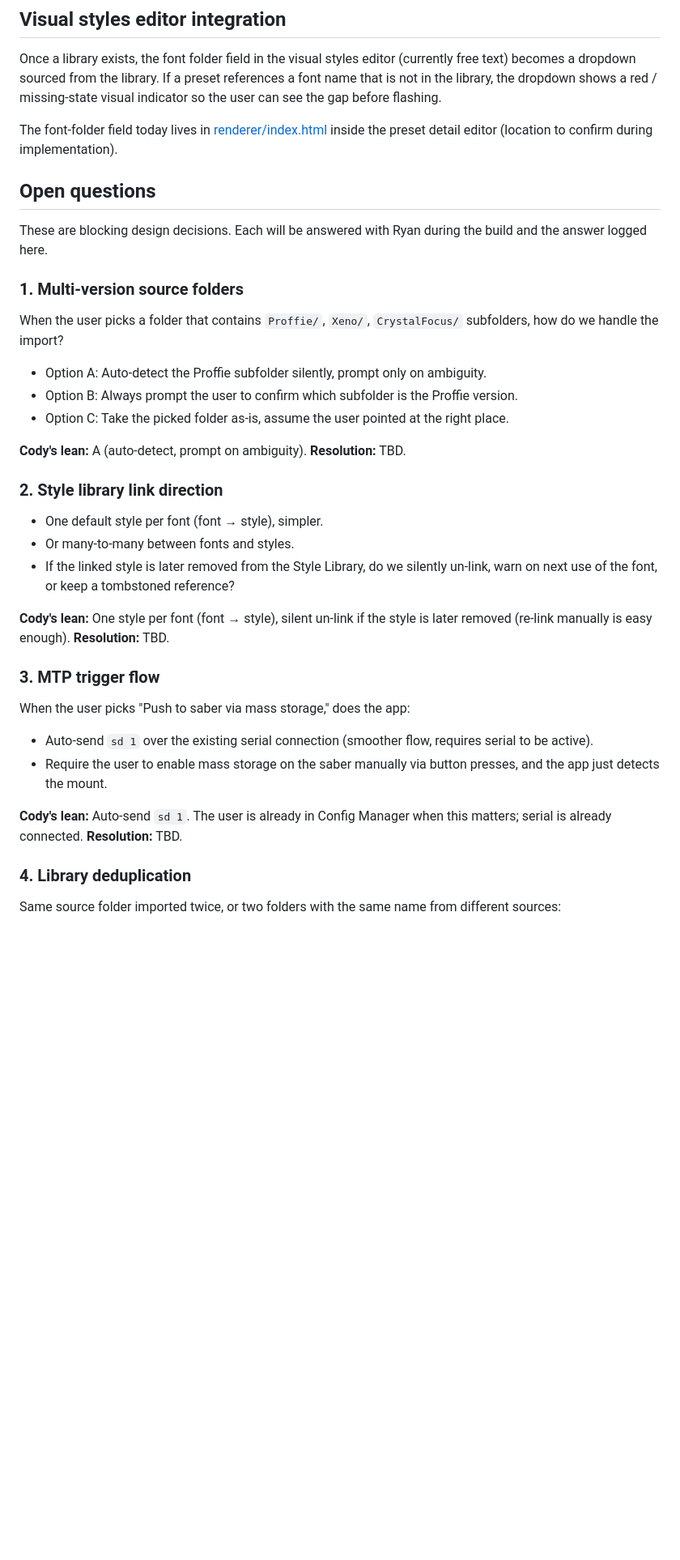
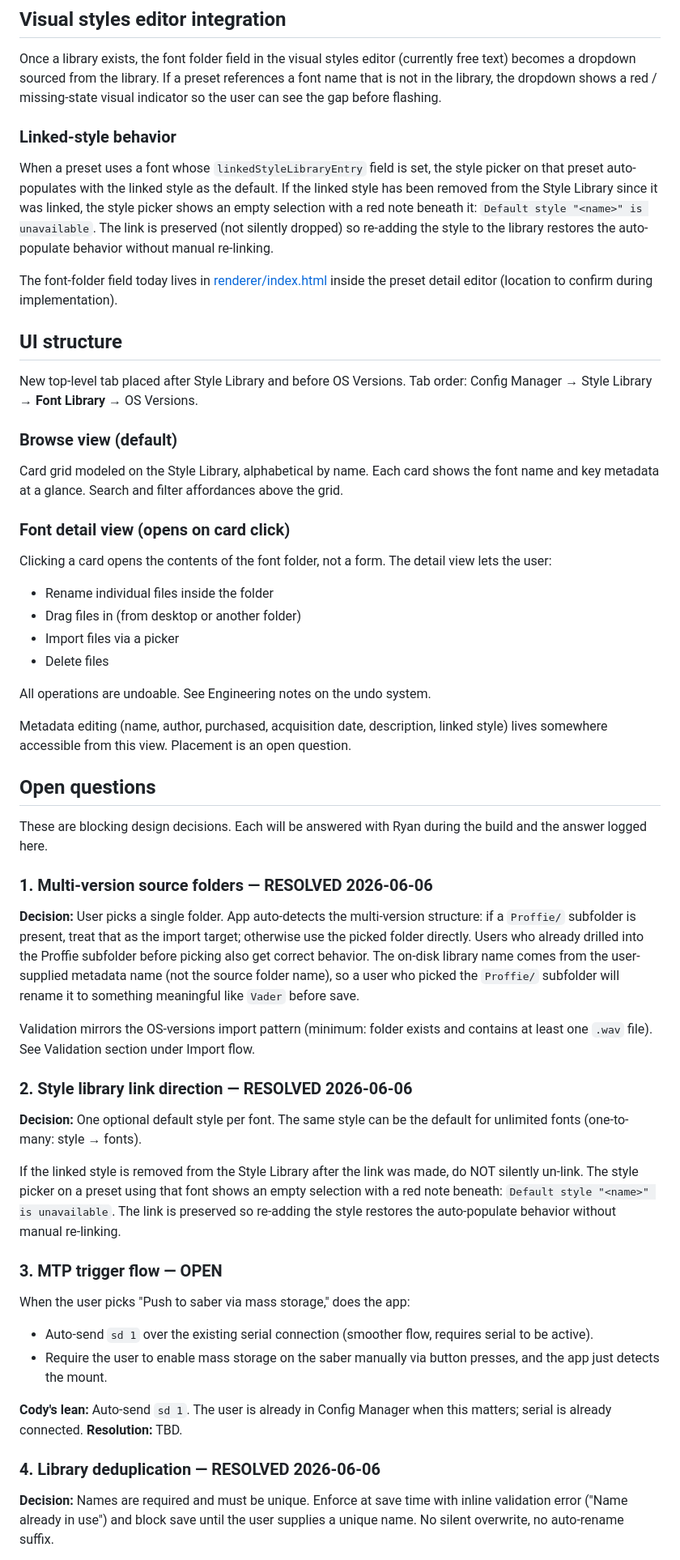
Before and after one commit to rtaylor2280/jmtStudio, a Markdown page: docs/specs/font-library.md, the part around one of its changes. Shown at 81% size. Drawn GitHub-style; blank space fills up the shorter version.

Commit message:
v1.8.0: resolve font library design questions Q1/Q2/Q4/Q5, add UI structure and undo system notes

```diff
--- a/docs/specs/font-library.md
+++ b/docs/specs/font-library.md
@@ -85,33 +89,50 @@ Auto-match is the smartest default for users with large libraries: minimizes SD
 
 Once a library exists, the font folder field in the visual styles editor (currently free text) becomes a dropdown sourced from the library. If a preset references a font name that is not in the library, the dropdown shows a red / missing-state visual indicator so the user can see the gap before flashing.
 
+### Linked-style behavior
+
+When a preset uses a font whose `linkedStyleLibraryEntry` field is set, the style picker on that preset auto-populates with the linked style as the default. If the linked style has been removed from the Style Library since it was linked, the style picker shows an empty selection with a red note beneath it: `Default style "<name>" is unavailable`. The link is preserved (not silently dropped) so re-adding the style to the library restores the auto-populate behavior without manual re-linking.
+
 The font-folder field today lives in [renderer/index.html](renderer/index.html) inside the preset detail editor (location to confirm during implementation).
+
+## UI structure
+
+New top-level tab placed after Style Library and before OS Versions. Tab order: Config Manager → Style Library → **Font Library** → OS Versions.
+
+### Browse view (default)
+
+Card grid modeled on the Style Library, alphabetical by name. Each card shows the font name and key metadata at a glance. Search and filter affordances above the grid.
+
+### Font detail view (opens on card click)
+
+Clicking a card opens the contents of the font folder, not a form. The detail view lets the user:
+
+- Rename individual files inside the folder
+- Drag files in (from desktop or another folder)
+- Import files via a picker
+- Delete files
+
+All operations are undoable. See Engineering notes on the undo system.
+
+Metadata editing (name, author, purchased, acquisition date, description, linked style) lives somewhere accessible from this view. Placement is an open question.
 
 ## Open questions
 
 These are blocking design decisions. Each will be answered with Ryan during the build and the answer logged here.
 
-### 1. Multi-version source folders
+### 1. Multi-version source folders — RESOLVED 2026-06-06
 
-When the user picks a folder that contains `Proffie/`, `Xeno/`, `CrystalFocus/` subfolders, how do we handle the import?
+**Decision:** User picks a single folder. App auto-detects the multi-version structure: if a `Proffie/` subfolder is present, treat that as the import target; otherwise use the picked folder directly. Users who already drilled into the Proffie subfolder before picking also get correct behavior. The on-disk library name comes from the user-supplied metadata name (not the source folder name), so a user who picked the `Proffie/` subfolder will rename it to something meaningful like `Vader` before save.
 
-- Option A: Auto-detect the Proffie subfolder silently, prompt only on ambiguity.
-- Option B: Always prompt the user to confirm which subfolder is the Proffie version.
-- Option C: Take the picked folder as-is, assume the user pointed at the right place.
+Validation mirrors the OS-versions import pattern (minimum: folder exists and contains at least one `.wav` file). See Validation section under Import flow.
 
-**Cody's lean:** A (auto-detect, prompt on ambiguity).
-**Resolution:** TBD.
+### 2. Style library link direction — RESOLVED 2026-06-06
 
-### 2. Style library link direction
+**Decision:** One optional default style per font. The same style can be the default for unlimited fonts (one-to-many: style → fonts).
 
-- One default style per font (font → style), simpler.
-- Or many-to-many between fonts and styles.
-- If the linked style is later removed from the Style Library, do we silently un-link, warn on next use of the font, or keep a tombstoned reference?
+If the linked style is removed from the Style Library after the link was made, do NOT silently un-link. The style picker on a preset using that font shows an empty selection with a red note beneath: `Default style "<name>" is unavailable`. The link is preserved so re-adding the style restores the auto-populate behavior without manual re-linking.
 
-**Cody's lean:** One style per font (font → style), silent un-link if the style is later removed (re-link manually is easy enough).
-**Resolution:** TBD.
-
-### 3. MTP trigger flow
+### 3. MTP trigger flow — OPEN
 
 When the user picks "Push to saber via mass storage," does the app:
 
@@ -121,7 +142,7 @@ When the user picks "Push to saber via mass storage," does the app:
 **Cody's lean:** Auto-send `sd 1`. The user is already in Config Manager when this matters; serial is already connected.
 **Resolution:** TBD.
 
-### 4. Library deduplication
+### 4. Library deduplication — RESOLVED 2026-06-06
 
-Same source folder imported twice, or two folders with the same name from different sources:
+**Decision:** Names are required and must be unique. Enforce at save time with inline validation error ("Name already in use") and block save until the user supplies a unique name. No silent overwrite, no auto-rename suffix.
 
```
Also changed, not shown: other parts of docs/specs/font-library.md (+39 -15 lines).
